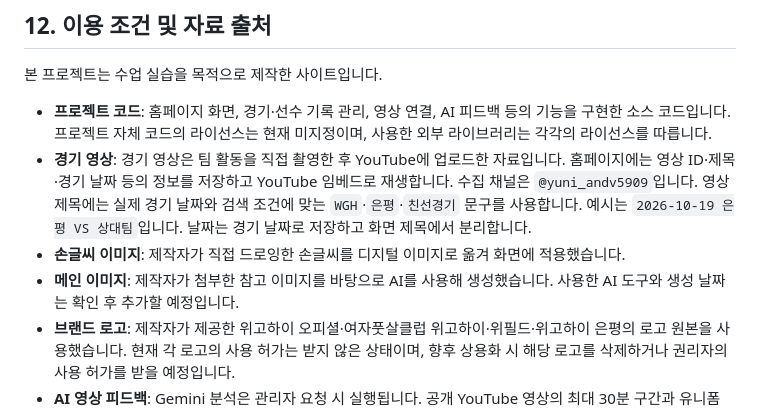
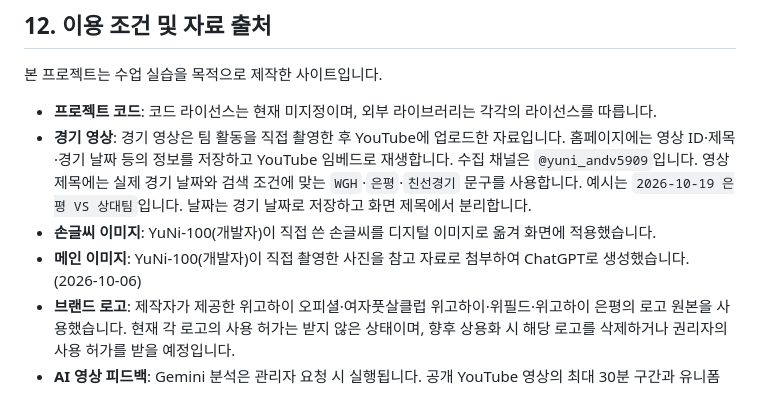
Before and after one commit to YuNi-100/futsal_match, a Markdown page: README.md, the part around the change. Drawn GitHub-style.

Commit message:
docs: clarify image attribution and simplify license wording

```diff
--- a/README.md
+++ b/README.md
@@ -489,10 +489,10 @@ PC·태블릿·모바일 **화면 크기별 브라우저 검증**을 진행했
 
 본 프로젝트는 수업 실습을 목적으로 제작한 사이트입니다.
 
-- **프로젝트 코드**: 홈페이지 화면, 경기·선수 기록 관리, 영상 연결, AI 피드백 등의 기능을 구현한 소스 코드입니다. 프로젝트 자체 코드의 라이선스는 현재 미지정이며, 사용한 외부 라이브러리는 각각의 라이선스를 따릅니다.
+- **프로젝트 코드**: 코드 라이선스는 현재 미지정이며, 외부 라이브러리는 각각의 라이선스를 따릅니다.
 - **경기 영상**: 경기 영상은 팀 활동을 직접 촬영한 후 YouTube에 업로드한 자료입니다. 홈페이지에는 영상 ID·제목·경기 날짜 등의 정보를 저장하고 YouTube 임베드로 재생합니다. 수집 채널은 `@yuni_andv5909`입니다. 영상 제목에는 실제 경기 날짜와 검색 조건에 맞는 `WGH`·`은평`·`친선경기` 문구를 사용합니다. 예시는 `2026-10-19 은평 VS 상대팀`입니다. 날짜는 경기 날짜로 저장하고 화면 제목에서 분리합니다.
-- **손글씨 이미지**: 제작자가 직접 드로잉한 손글씨를 디지털 이미지로 옮겨 화면에 적용했습니다.
-- **메인 이미지**: 제작자가 첨부한 참고 이미지를 바탕으로 AI를 사용해 생성했습니다. 사용한 AI 도구와 생성 날짜는 확인 후 추가할 예정입니다.
+- **손글씨 이미지**: YuNi-100(개발자)이 직접 쓴 손글씨를 디지털 이미지로 옮겨 화면에 적용했습니다.
+- **메인 이미지**: YuNi-100(개발자)이 직접 촬영한 사진을 참고 자료로 첨부하여 ChatGPT로 생성했습니다. (2026-10-06)
 - **브랜드 로고**: 제작자가 제공한 위고하이 오피셜·여자풋살클럽 위고하이·위필드·위고하이 은평의 로고 원본을 사용했습니다. 현재 각 로고의 사용 허가는 받지 않은 상태이며, 향후 상용화 시 해당 로고를 삭제하거나 권리자의 사용 허가를 받을 예정입니다.
 - **AI 영상 피드백**: Gemini 분석은 관리자 요청 시 실행됩니다. 공개 YouTube 영상의 최대 30분 구간과 유니폼 설명을 사용합니다. 검수·수정한 결과를 회원에게 게시하며, 시간별 코멘트는 영상 위치로 연결됩니다. 모델·키·영상 상태에 따라 실패할 수 있으며, API 사용량에 따른 비용이 발생합니다.
 
```
